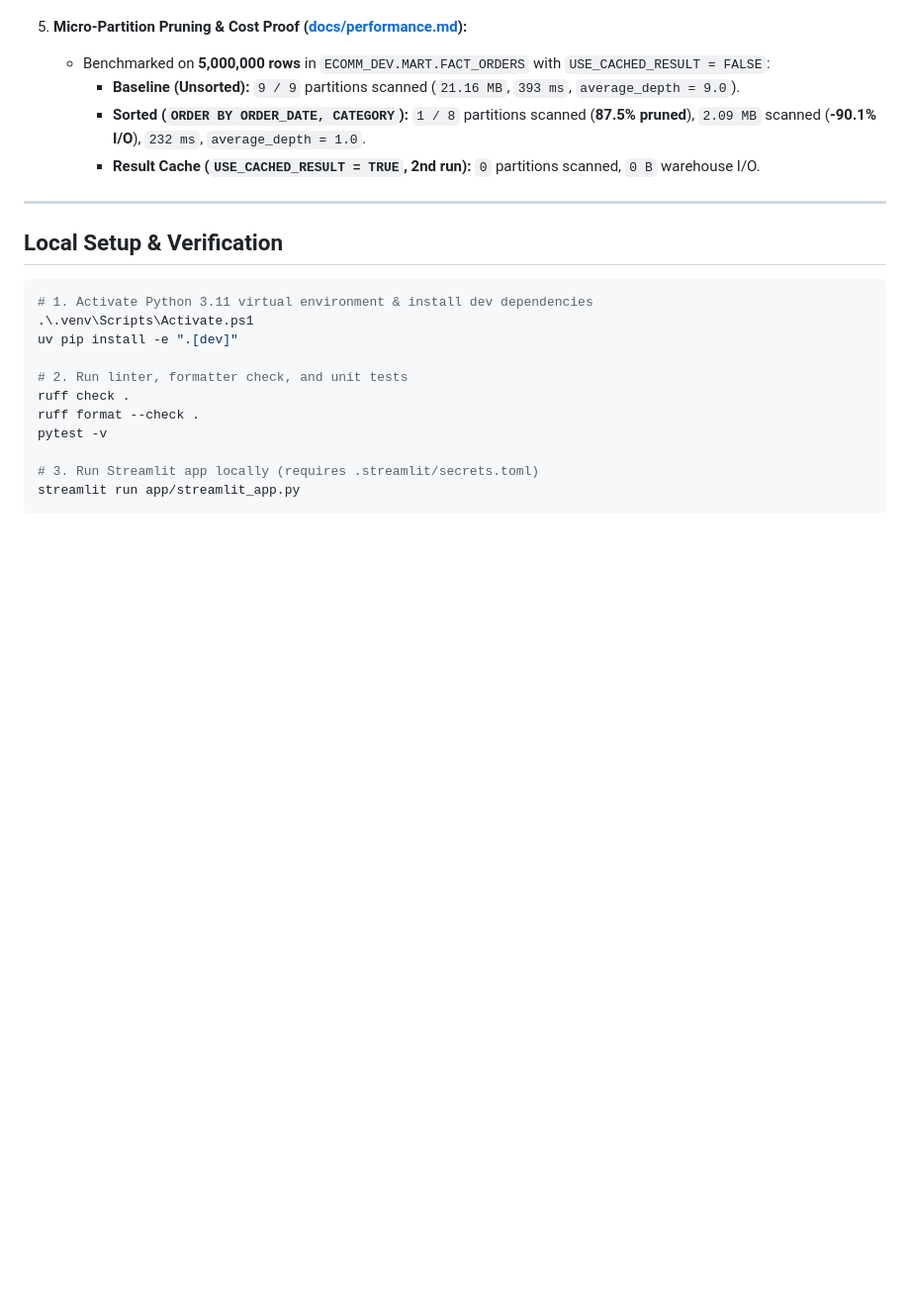
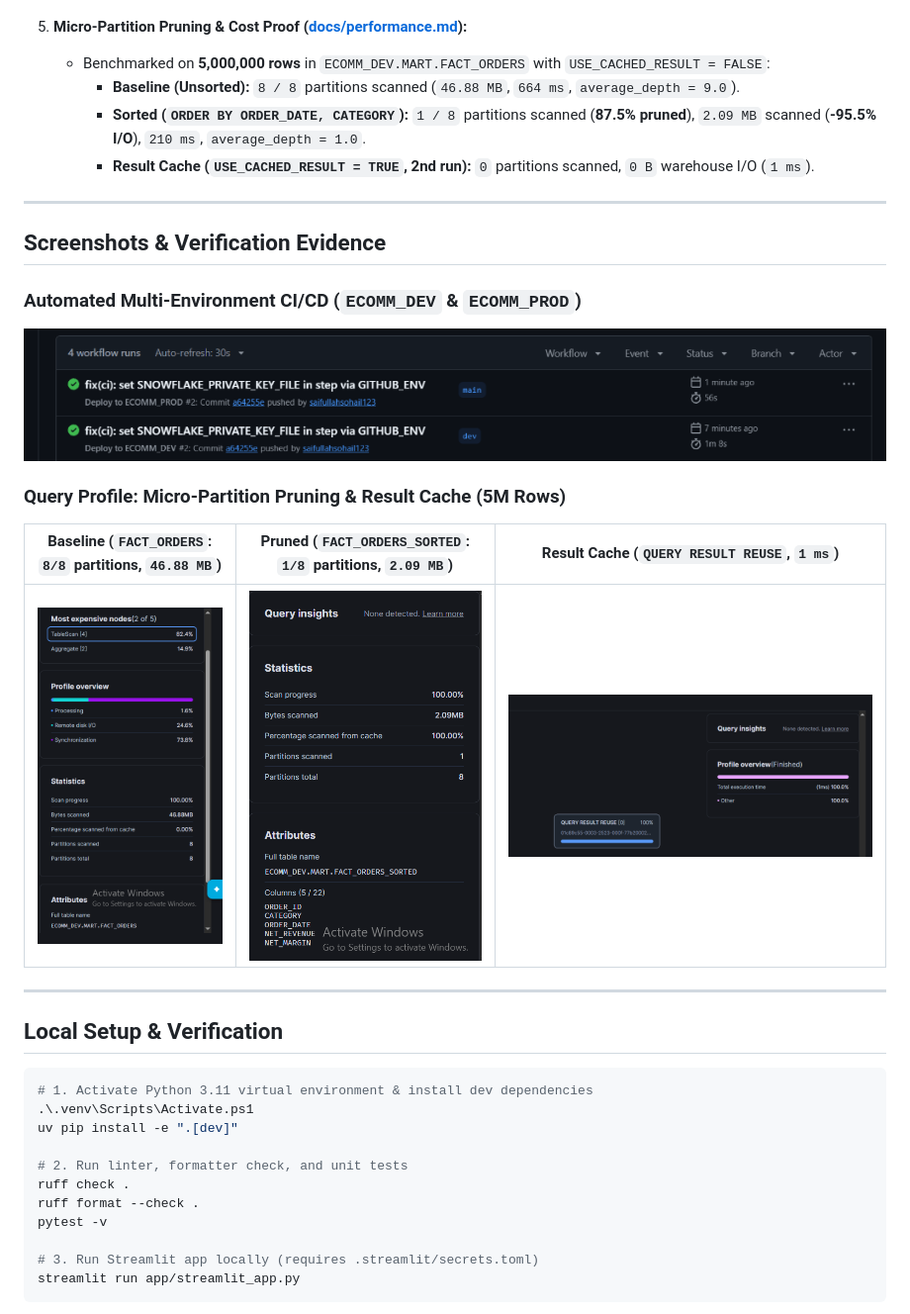
Before and after one commit to saifullahsohail123/snowflake-ecomm-platform, a Markdown page: README.md, the part around the change. Shown at 99% size. GitHub-like rendering; pictures changed too: docs/images/github_actions_cicd.png (added); blank space fills up the shorter version.

Commit message:
docs(readme): embed CI/CD and Query Profile screenshots and sync benchmark metrics

```diff
--- a/README.md
+++ b/README.md
@@ -49,9 +49,22 @@ End-to-end **Snowflake + Streamlit in Snowflake (SiS)** analytics platform with
 
 5. **Micro-Partition Pruning & Cost Proof ([docs/performance.md](docs/performance.md)):**
    - Benchmarked on **5,000,000 rows** in `ECOMM_DEV.MART.FACT_ORDERS` with `USE_CACHED_RESULT = FALSE`:
-     - **Baseline (Unsorted):** `9 / 9` partitions scanned (`21.16 MB`, `393 ms`, `average_depth = 9.0`).
-     - **Sorted (`ORDER BY ORDER_DATE, CATEGORY`):** `1 / 8` partitions scanned (**87.5% pruned**), `2.09 MB` scanned (**-90.1% I/O**), `232 ms`, `average_depth = 1.0`.
-     - **Result Cache (`USE_CACHED_RESULT = TRUE`, 2nd run):** `0` partitions scanned, `0 B` warehouse I/O.
+     - **Baseline (Unsorted):** `8 / 8` partitions scanned (`46.88 MB`, `664 ms`, `average_depth = 9.0`).
+     - **Sorted (`ORDER BY ORDER_DATE, CATEGORY`):** `1 / 8` partitions scanned (**87.5% pruned**), `2.09 MB` scanned (**-95.5% I/O**), `210 ms`, `average_depth = 1.0`.
+     - **Result Cache (`USE_CACHED_RESULT = TRUE`, 2nd run):** `0` partitions scanned, `0 B` warehouse I/O (`1 ms`).
+
+---
+
+## Screenshots & Verification Evidence
+
+### Automated Multi-Environment CI/CD (`ECOMM_DEV` & `ECOMM_PROD`)
+![GitHub Actions CI/CD](docs/images/github_actions_cicd.png)
+
+### Query Profile: Micro-Partition Pruning & Result Cache (5M Rows)
+
+| Baseline (`FACT_ORDERS`: `8/8` partitions, `46.88 MB`) | Pruned (`FACT_ORDERS_SORTED`: `1/8` partitions, `2.09 MB`) | Result Cache (`QUERY RESULT REUSE`, `1 ms`) |
+|---|---|---|
+| ![Baseline Query Profile](docs/images/query_profile_baseline.png) | ![Pruned Query Profile](docs/images/query_profile_pruned.png) | ![Result Cache Query Profile](docs/images/query_profile_cached.png) |
 
 ---
 
```
